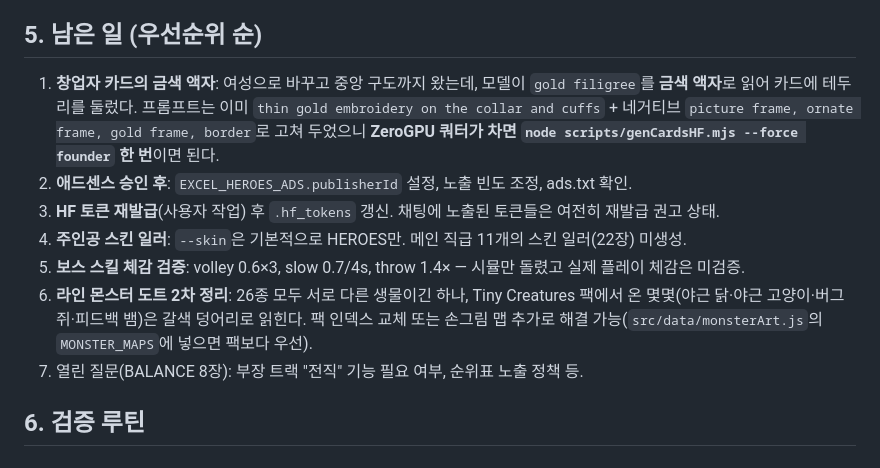
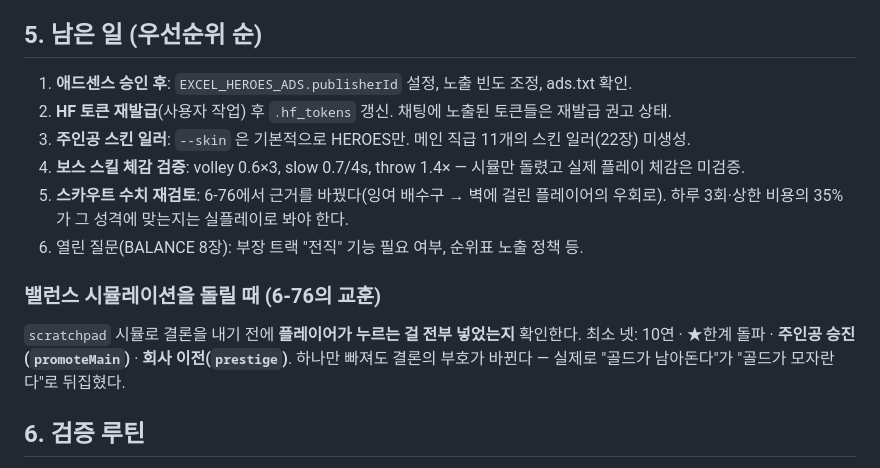
Before and after one commit to weaall/excel-heros, a Markdown page: docs/HANDOFF.md, the part around the change. Rendered like a GitHub page.

Commit message:
Refresh the handoff: current remaining work, and the simulation checklist that would have caught the bad stall measurement
Co-Authored-By: Claude Opus 5 <noreply@anthropic.com>

```diff
--- a/docs/HANDOFF.md
+++ b/docs/HANDOFF.md
@@ -58,13 +58,15 @@ Excel 문서로 위장한 방치형 픽셀 RPG + 가챠. **55명 영웅(D~S) +
 - 메인_전투가 한 화면에 들어가게 고정(6-69): 로그 줄 수·행 번호를 남는 높이에서 계산. 한계 돌파 가능 표시(6-70): 조각 칸 조건부 서식 + 카드 `★↑` 배지 + 시트 머리 카운트.
 
 ## 5. 남은 일 (우선순위 순)
-1. **창업자 카드의 금색 액자**: 여성으로 바꾸고 중앙 구도까지 왔는데, 모델이 `gold filigree`를 **금색 액자**로 읽어 카드에 테두리를 둘렀다. 프롬프트는 이미 `thin gold embroidery on the collar and cuffs` + 네거티브 `picture frame, ornate frame, gold frame, border`로 고쳐 두었으니 **ZeroGPU 쿼터가 차면 `node scripts/genCardsHF.mjs --force founder` 한 번**이면 된다.
-2. **애드센스 승인 후**: `EXCEL_HEROES_ADS.publisherId` 설정, 노출 빈도 조정, ads.txt 확인.
-3. **HF 토큰 재발급**(사용자 작업) 후 `.hf_tokens` 갱신. 채팅에 노출된 토큰들은 여전히 재발급 권고 상태.
-4. **주인공 스킨 일러**: `--skin`은 기본적으로 HEROES만. 메인 직급 11개의 스킨 일러(22장) 미생성.
-5. **보스 스킬 체감 검증**: volley 0.6×3, slow 0.7/4s, throw 1.4× — 시뮬만 돌렸고 실제 플레이 체감은 미검증.
-6. **라인 몬스터 도트 2차 정리**: 26종 모두 서로 다른 생물이긴 하나, Tiny Creatures 팩에서 온 몇몇(야근 닭·야근 고양이·버그 쥐·피드백 뱀)은 갈색 덩어리로 읽힌다. 팩 인덱스 교체 또는 손그림 맵 추가로 해결 가능(`src/data/monsterArt.js`의 `MONSTER_MAPS`에 넣으면 팩보다 우선).
-7. 열린 질문(BALANCE 8장): 부장 트랙 "전직" 기능 필요 여부, 순위표 노출 정책 등.
+1. **애드센스 승인 후**: `EXCEL_HEROES_ADS.publisherId` 설정, 노출 빈도 조정, ads.txt 확인.
+2. **HF 토큰 재발급**(사용자 작업) 후 `.hf_tokens` 갱신. 채팅에 노출된 토큰들은 재발급 권고 상태.
+3. **주인공 스킨 일러**: `--skin` 은 기본적으로 HEROES만. 메인 직급 11개의 스킨 일러(22장) 미생성.
+4. **보스 스킬 체감 검증**: volley 0.6×3, slow 0.7/4s, throw 1.4× — 시뮬만 돌렸고 실제 플레이 체감은 미검증.
+5. **스카우트 수치 재검토**: 6-76에서 근거를 바꿨다(잉여 배수구 → 벽에 걸린 플레이어의 우회로). 하루 3회·상한 비용의 35%가 그 성격에 맞는지는 실플레이로 봐야 한다.
+6. 열린 질문(BALANCE 8장): 부장 트랙 "전직" 기능 필요 여부, 순위표 노출 정책 등.
+
+### 밸런스 시뮬레이션을 돌릴 때 (6-76의 교훈)
+`scratchpad` 시뮬로 결론을 내기 전에 **플레이어가 누르는 걸 전부 넣었는지** 확인한다. 최소 넷: 10연 · ★한계 돌파 · **주인공 승진(`promoteMain`)** · **회사 이전(`prestige`)**. 하나만 빠져도 결론의 부호가 바뀐다 — 실제로 "골드가 남아돈다"가 "골드가 모자란다"로 뒤집혔다.
 
 ## 6. 검증 루틴
 - 코드: `node --test` → 브라우저 `http://localhost:8080/?guest=1&v=<n>`(dev 서버 `node scripts/serve.js`)에서 `window.EH.game / EH.ui`로 상태 조작해 확인(`g.state.cards=5000; g.state.maxCleared=100; g.promoteMain('staff')`, `EH.ui.openDetail('ceo')`, 보스는 `g.state.stage=9; g.state.maxCleared=9; g.startChallenge()`).
```
